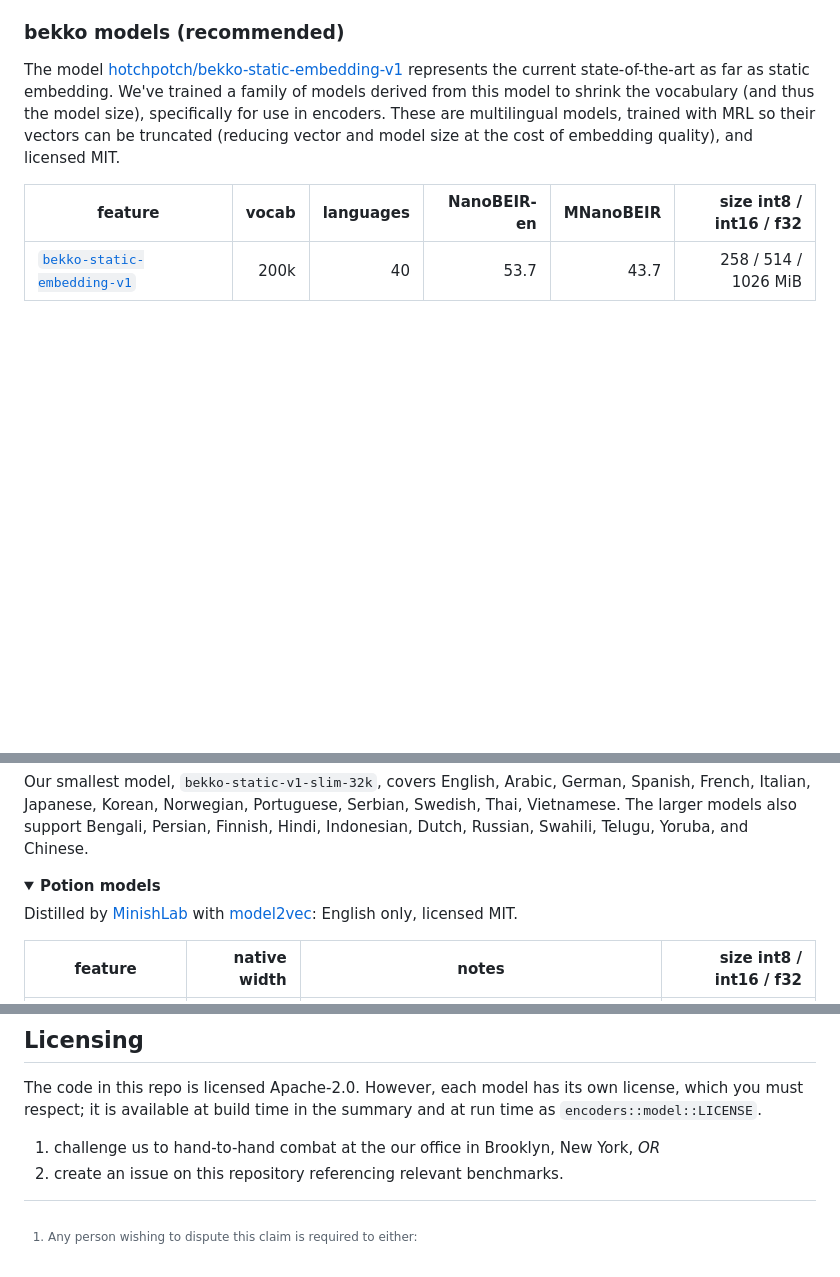
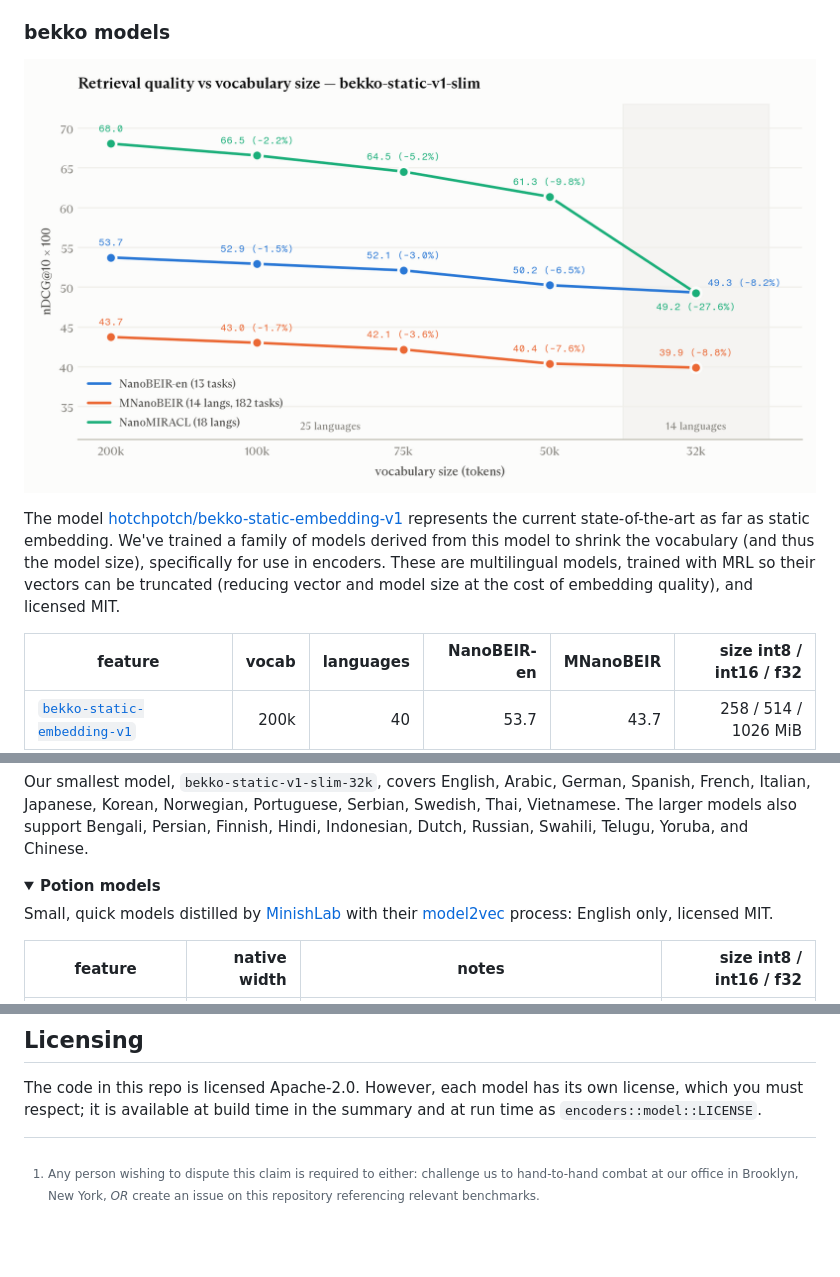
Before and after one commit to flowercomputers/encoders, a Markdown page: readme.md, 3 parts joined by grey strips. GitHub-like rendering; pictures changed too: .github/quality-vs-vocab.png (added); folded sections open; blank space fills up the shorter version.

Commit message:
readme touchup

```diff
--- a/readme.md
+++ b/readme.md
@@ -36,7 +36,9 @@ encoders = { version = "1", features = ["bekko-static-v1-slim-32k", "mrl-256", "
 - **Storage.** `int16` is the default, as they're indistinguishable from f32 in practice at half the size. `int8` is a quarter the size and the fastest, with cosine agreement against f32 above 0.999 on multi-token text.
 - **`rayon`** makes `encode` parallel for large batches.
 
-### bekko models (recommended)
+### bekko models
+
+![](.github/quality-vs-vocab.png)
 
 The model [hotchpotch/bekko-static-embedding-v1](https://huggingface.co/hotchpotch/bekko-static-embedding-v1) represents the current state-of-the-art as far as static embedding. We've trained a family of models derived from this model to shrink the vocabulary (and thus the model size), specifically for use in encoders. These are multilingual models, trained with MRL so their vectors can be truncated (reducing vector and model size at the cost of embedding quality), and licensed MIT.
 
@@ -100,7 +102,7 @@ Our smallest model, `bekko-static-v1-slim-32k`, covers English, Arabic, German,
 <details>
 <summary><b>Potion models</b></summary>
 
-Distilled by [MinishLab](https://github.com/MinishLab) with [model2vec](https://github.com/MinishLab/model2vec): English only, licensed MIT.
+Small, quick models distilled by [MinishLab](https://github.com/MinishLab) with their [model2vec](https://github.com/MinishLab/model2vec) process: English only, licensed MIT.
 
 <table>
   <thead>
@@ -257,6 +261,4 @@ The workspace has four crates. `encoders` is the one above. [`ese`](./ese) is th
 
 The code in this repo is licensed Apache-2.0. However, each model has its own license, which you must respect; it is available at build time in the summary and at run time as `encoders::model::LICENSE`.
 
-[^1]: Any person wishing to dispute this claim is required to either:
-1. challenge us to hand-to-hand combat at the our office in Brooklyn, New York, _OR_
-2. create an issue on this repository referencing relevant benchmarks.
+[^1]: Any person wishing to dispute this claim is required to either: challenge us to hand-to-hand combat at our office in Brooklyn, New York, _OR_ create an issue on this repository referencing relevant benchmarks.
```
Also changed, not shown: other parts of readme.md (+3 -1 lines), 5 other files.
